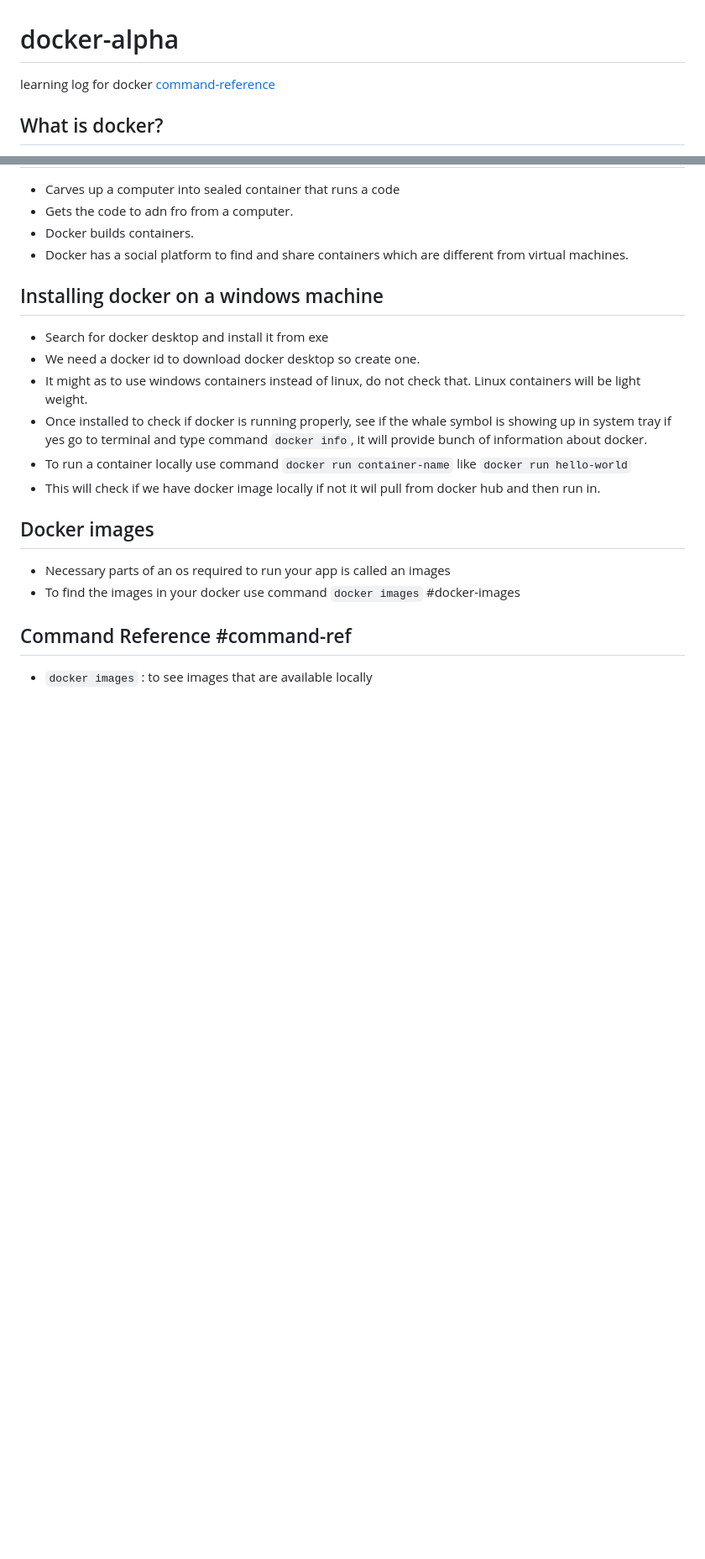
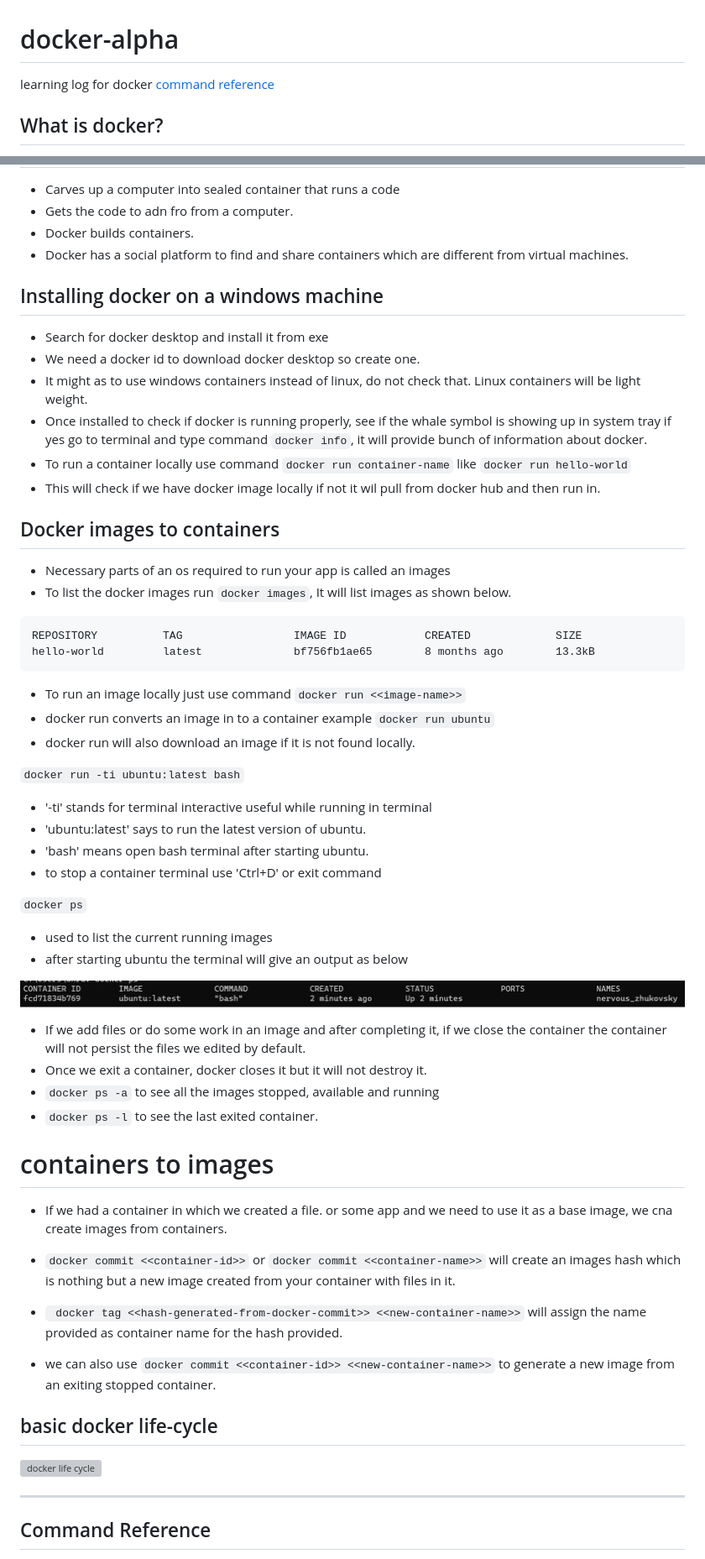
Before and after one commit to Dhruvaraju/docker-alpha, a Markdown page: README.md, 2 parts joined by grey strips. Shown: that part at 84% size. GitHub-like rendering; pictures changed too: images/running-processes.png (added); blank space fills up the shorter version; grey boxes are pictures that could not be loaded.

Commit message:
feat(docker-lifecycle): generating image/container

````diff
--- a/README.md
+++ b/README.md
@@ -1,7 +1,8 @@
 # docker-alpha
 
 learning log for docker
-[command-reference](#command-ref)
+[command reference](#command-reference)
+
 ## What is docker?
 
 - Docker is a container management tool.
@@ -39,19 +40,73 @@ Container images become containers at runtime and in the case of Docker containe
 - Docker has a social platform to find and share containers which are different from virtual machines.
 
 ## Installing docker on a windows machine
+
 - Search for docker desktop and install it from exe
 - We need a docker id to download docker desktop so create one.
 - It might as to use windows containers instead of linux, do not check that. Linux containers will be light weight.
-- Once installed to check if docker is running properly, see if the whale symbol is showing up in system tray if yes go to terminal and type command ``` docker info ```, it will provide bunch of information about docker.
-- To run a container locally use command ``` docker run container-name ``` like ``` docker run hello-world ```
+- Once installed to check if docker is running properly, see if the whale symbol is showing up in system tray if yes go to terminal and type command `docker info`, it will provide bunch of information about docker.
+- To run a container locally use command `docker run container-name` like `docker run hello-world`
 - This will check if we have docker image locally if not it wil pull from docker hub and then run in.
 
-## Docker images
+## Docker images to containers
+
 - Necessary parts of an os required to run your app is called an images
-- To find the images in your docker use command ``` docker images ``` #docker-images
+- To list the docker images run `docker images`, It will list images as shown below.
+
+```
+REPOSITORY          TAG                 IMAGE ID            CREATED             SIZE
+hello-world         latest              bf756fb1ae65        8 months ago        13.3kB
+```
+
+- To run an image locally just use command `docker run <<image-name>>`
+- docker run converts an image in to a container example `docker run ubuntu`
+- docker run will also download an image if it is not found locally.
+
+`docker run -ti ubuntu:latest bash`
+
+- '-ti' stands for terminal interactive useful while running in terminal
+- 'ubuntu:latest' says to run the latest version of ubuntu.
+- 'bash' means open bash terminal after starting ubuntu.
+- to stop a container terminal use 'Ctrl+D' or exit command
+
+`docker ps`
+
+- used to list the current running images
+- after starting ubuntu the terminal will give an output as below
+
+![running-process](images/running-processes.png)
+
+- If we add files or do some work in an image and after completing it, if we close the container the container will not persist the files we edited by default.
+- Once we exit a container, docker closes it but it will not destroy it.
+- `docker ps -a` to see all the images stopped, available and running
+- `docker ps -l` to see the last exited container.
+
+# containers to images
+
+- If we had a container in which we created a file. or some app and we need to use it as a base image, we cna create images from containers.
+- `docker commit <<container-id>>` or `docker commit <<container-name>>` will create an images hash which is nothing but a new image created from your container with files in it.
+- ` docker tag <<hash-generated-from-docker-commit>> <<new-container-name>>` will assign the name provided as container name for the hash provided.
+
+- we can also use `docker commit <<container-id>> <<new-container-name>>` to generate a new image from an exiting stopped container.
+
+## basic docker life-cycle
+
+![docker life cycle](images/docker-lifecycle.svg)
 
 
 
-## Command Reference #command-ref
 
-- ``` docker images ``` : to see images that are available locally
+
+
+
+
+
+
+
+
+
+
+---
+
+## Command Reference
+
````
Also changed, not shown: other parts of README.md (+15 -0 lines), 1 other file.
